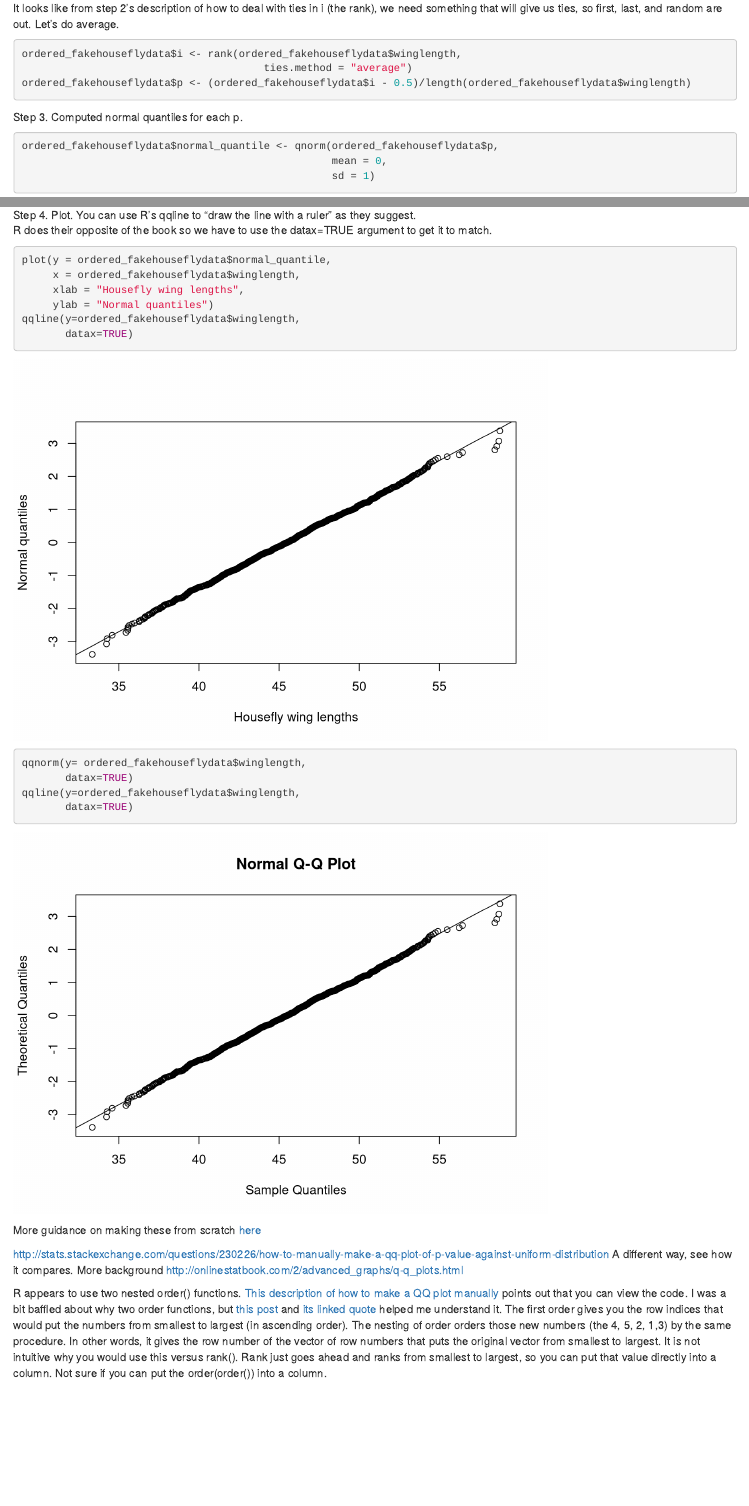
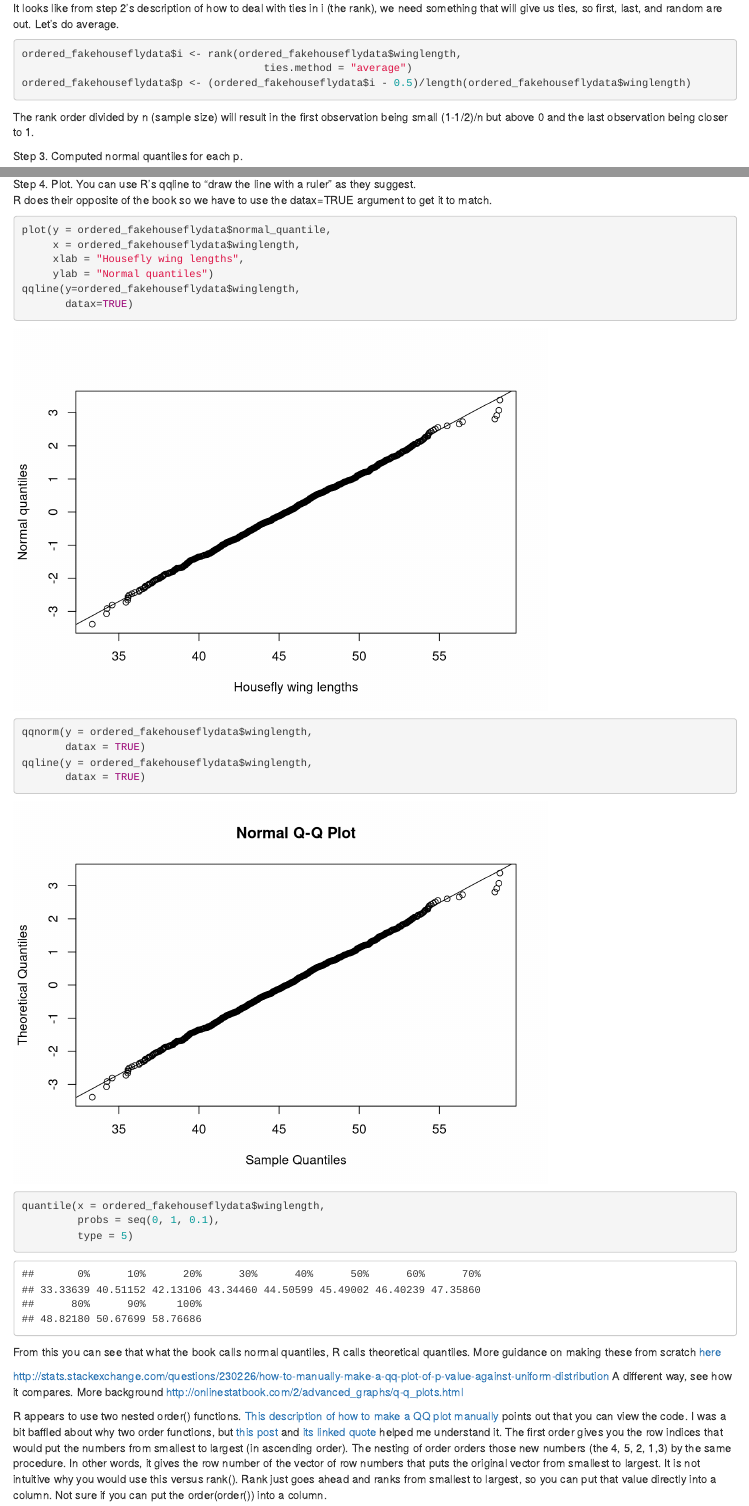
Before and after one commit to baeolophus/coding-biometry-in-r, an R Markdown document (biometry_ch6.Rmd): the page in a window 1100 px wide, from 4470 px down, and a second part further down, joined at a grey line. Rendered offline with R 4.5, knitr and Pandoc, with nearby package versions; drawn as R Markdown's standard HTML page in place of the format the file asks for; code that draws random numbers runs with fixed seeds of ours; some code elsewhere in the file could not run offline.

Commit message:
quantile() function has equations like the p equation on pg. 111 of book. Some explanatory text added. Comparison of book labels vs R labels.

````diff
--- a/biometry_ch6.Rmd
+++ b/biometry_ch6.Rmd
@@ -130,7 +129,7 @@
 ordered_fakehouseflydata$p <- (ordered_fakehouseflydata$i - 0.5)/length(ordered_fakehouseflydata$winglength)
 
 ```
-
+The rank order divided by n (sample size) will result in the first observation being small (1-1/2)/n but above 0 and the last observation being closer to 1.
 
 
 Step 3. Computed normal quantiles for each p.
@@ -151,12 +150,16 @@
 qqline(y=ordered_fakehouseflydata$winglength,
        datax=TRUE)
 
-qqnorm(y= ordered_fakehouseflydata$winglength,
-       datax=TRUE)
-qqline(y=ordered_fakehouseflydata$winglength,
-       datax=TRUE)
+qqnorm(y = ordered_fakehouseflydata$winglength,
+       datax = TRUE)
+qqline(y = ordered_fakehouseflydata$winglength,
+       datax = TRUE)
+
+quantile(x = ordered_fakehouseflydata$winglength,
+         probs = seq(0, 1, 0.1),
+         type = 5)
 ```
-
+From this you can see that what the book calls normal quantiles, R calls theoretical quantiles.
 More guidance on making these from scratch [here](https://rpubs.com/markheckmann/45771)
 
 http://stats.stackexchange.com/questions/230226/how-to-manually-make-a-qq-plot-of-p-value-against-uniform-distribution
````
Also changed, not shown: biometry_ch6.Rmd (6 more changed lines).
